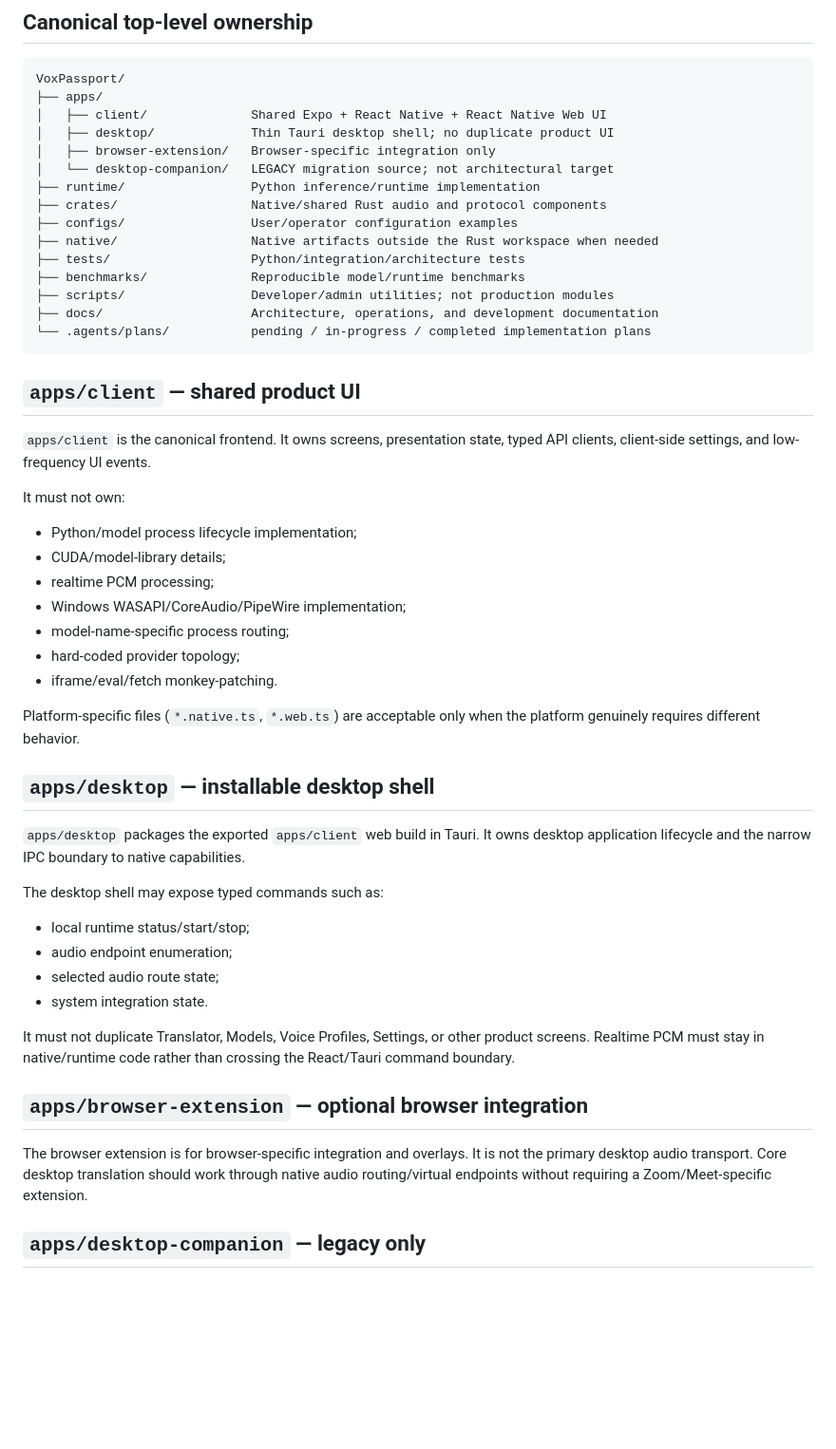
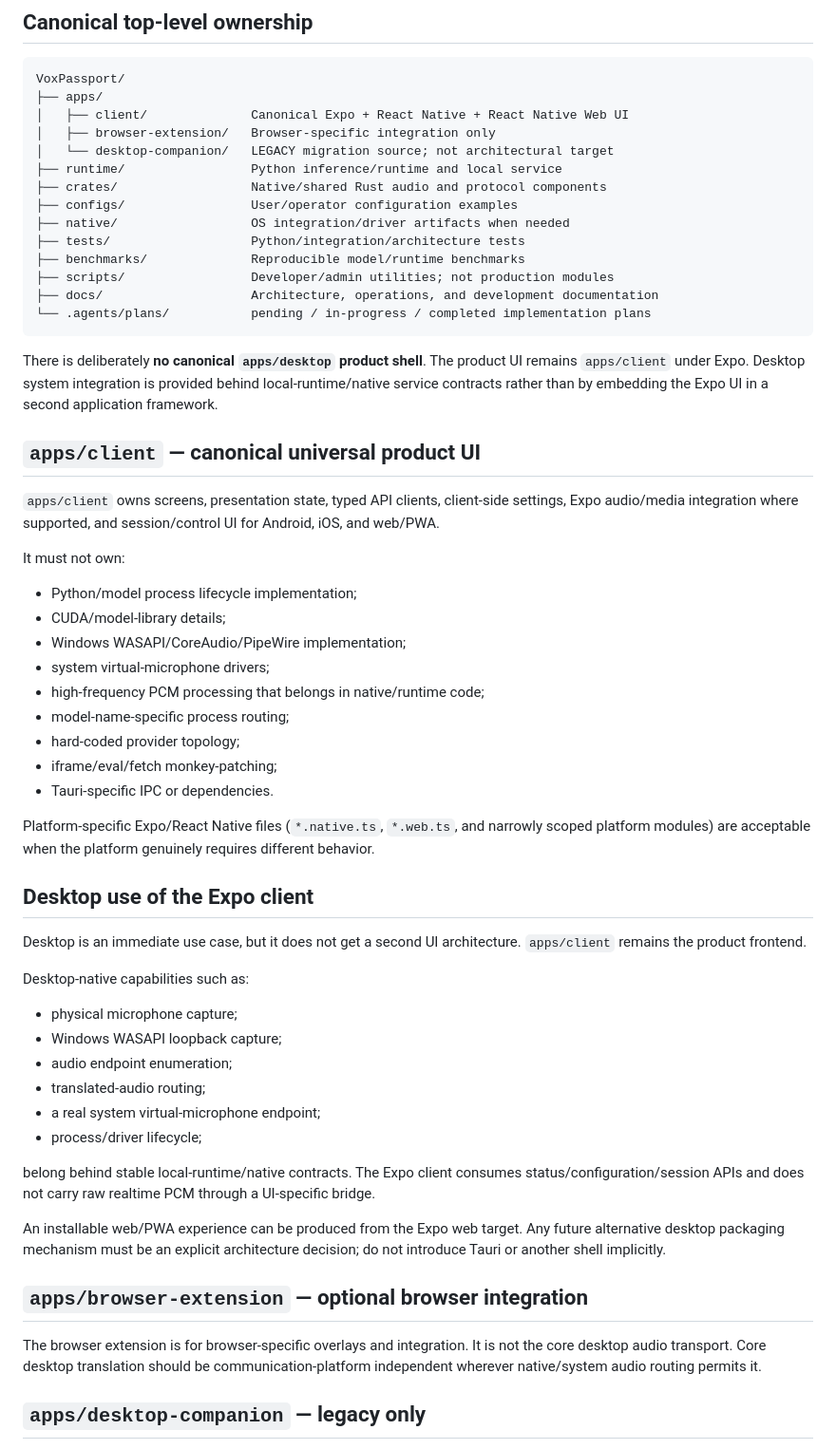
Before and after one commit to tuckthomas/VoxPassport, a Markdown page: docs/development/repository-layout.md, the part around one of its changes. Shown at 95% size. Rendered like a GitHub page; blank space fills up the shorter version.

Commit message:
docs: restore Expo-only repository ownership

````diff
--- a/docs/development/repository-layout.md
+++ b/docs/development/repository-layout.md
@@ -7,14 +7,13 @@ This document is the routing map for human and AI developers. Put behavior in th
 ```text
 VoxPassport/
 ├── apps/
-│   ├── client/              Shared Expo + React Native + React Native Web UI
-│   ├── desktop/             Thin Tauri desktop shell; no duplicate product UI
+│   ├── client/              Canonical Expo + React Native + React Native Web UI
 │   ├── browser-extension/   Browser-specific integration only
 │   └── desktop-companion/   LEGACY migration source; not architectural target
-├── runtime/                 Python inference/runtime implementation
+├── runtime/                 Python inference/runtime and local service
 ├── crates/                  Native/shared Rust audio and protocol components
 ├── configs/                 User/operator configuration examples
-├── native/                  Native artifacts outside the Rust workspace when needed
+├── native/                  OS integration/driver artifacts when needed
 ├── tests/                   Python/integration/architecture tests
 ├── benchmarks/              Reproducible model/runtime benchmarks
 ├── scripts/                 Developer/admin utilities; not production modules
@@ -22,38 +21,46 @@ VoxPassport/
 └── .agents/plans/           pending / in-progress / completed implementation plans
 ```
 
-## `apps/client` — shared product UI
+There is deliberately **no canonical `apps/desktop` product shell**. The product UI remains `apps/client` under Expo. Desktop system integration is provided behind local-runtime/native service contracts rather than by embedding the Expo UI in a second application framework.
 
-`apps/client` is the canonical frontend. It owns screens, presentation state, typed API clients, client-side settings, and low-frequency UI events.
+## `apps/client` — canonical universal product UI
+
+`apps/client` owns screens, presentation state, typed API clients, client-side settings, Expo audio/media integration where supported, and session/control UI for Android, iOS, and web/PWA.
 
 It must not own:
 
 - Python/model process lifecycle implementation;
 - CUDA/model-library details;
-- realtime PCM processing;
 - Windows WASAPI/CoreAudio/PipeWire implementation;
+- system virtual-microphone drivers;
+- high-frequency PCM processing that belongs in native/runtime code;
 - model-name-specific process routing;
 - hard-coded provider topology;
-- iframe/eval/fetch monkey-patching.
+- iframe/eval/fetch monkey-patching;
+- Tauri-specific IPC or dependencies.
 
-Platform-specific files (`*.native.ts`, `*.web.ts`) are acceptable only when the platform genuinely requires different behavior.
+Platform-specific Expo/React Native files (`*.native.ts`, `*.web.ts`, and narrowly scoped platform modules) are acceptable when the platform genuinely requires different behavior.
 
-## `apps/desktop` — installable desktop shell
+## Desktop use of the Expo client
 
-`apps/desktop` packages the exported `apps/client` web build in Tauri. It owns desktop application lifecycle and the narrow IPC boundary to native capabilities.
+Desktop is an immediate use case, but it does not get a second UI architecture. `apps/client` remains the product frontend.
 
-The desktop shell may expose typed commands such as:
+Desktop-native capabilities such as:
 
-- local runtime status/start/stop;
+- physical microphone capture;
+- Windows WASAPI loopback capture;
 - audio endpoint enumeration;
-- selected audio route state;
-- system integration state.
+- translated-audio routing;
+- a real system virtual-microphone endpoint;
+- process/driver lifecycle;
 
-It must not duplicate Translator, Models, Voice Profiles, Settings, or other product screens. Realtime PCM must stay in native/runtime code rather than crossing the React/Tauri command boundary.
+belong behind stable local-runtime/native contracts. The Expo client consumes status/configuration/session APIs and does not carry raw realtime PCM through a UI-specific bridge.
+
+An installable web/PWA experience can be produced from the Expo web target. Any future alternative desktop packaging mechanism must be an explicit architecture decision; do not introduce Tauri or another shell implicitly.
 
 ## `apps/browser-extension` — optional browser integration
 
-The browser extension is for browser-specific integration and overlays. It is not the primary desktop audio transport. Core desktop translation should work through native audio routing/virtual endpoints without requiring a Zoom/Meet-specific extension.
+The browser extension is for browser-specific overlays and integration. It is not the core desktop audio transport. Core desktop translation should be communication-platform independent wherever native/system audio routing permits it.
 
 ## `apps/desktop-companion` — legacy only
 
````
Also changed, not shown: other parts of docs/development/repository-layout.md (+21 -12 lines).
